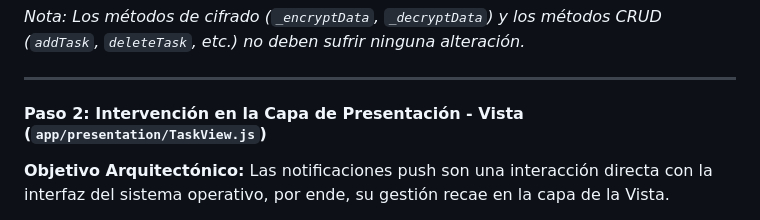
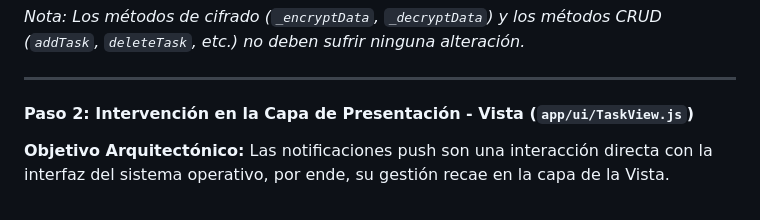
Before and after one commit to SharomBromberg/ProyectoBase_arquAppsMovilesII, a Markdown page: README.md, the part around the change. GitHub-like rendering.

Commit message:
fixed route

```diff
--- a/README.md
+++ b/README.md
@@ -772,7 +772,7 @@ Ubiquen el método `_syncWithCloud()` que desarrollamos en el Módulo 2 y reempl
 
 ---
 
-#### Paso 2: Intervención en la Capa de Presentación - Vista (`app/presentation/TaskView.js`)
+#### Paso 2: Intervención en la Capa de Presentación - Vista (`app/ui/TaskView.js`)
 
 **Objetivo Arquitectónico:** Las notificaciones push son una interacción directa con la interfaz del sistema operativo, por ende, su gestión recae en la capa de la Vista.
 
```
